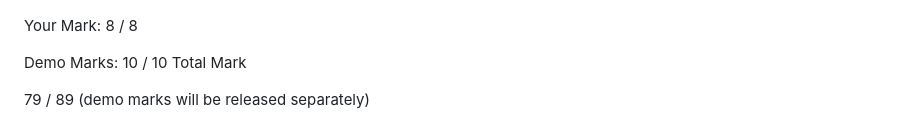
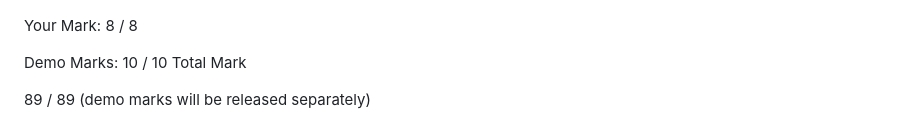
Before and after one commit to IshavSohal/PriceHawk, a Markdown page: marks/sprint4mark.md, the part around the change. Drawn GitHub-style.

```diff
--- a/marks/sprint4mark.md
+++ b/marks/sprint4mark.md
@@ -214,4 +214,4 @@ Your Mark: 8 / 8
 Demo Marks: 10 / 10
 Total Mark
 
-79 / 89 (demo marks will be released separately)
+89 / 89 (demo marks will be released separately)
```
